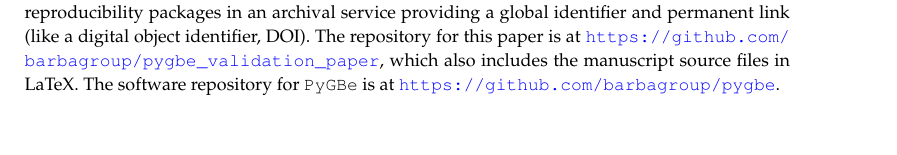
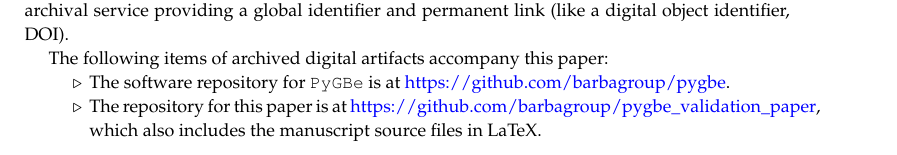
Before and after one commit to barbagroup/pygbe_validation_paper, a LaTeX document (tex/ClementiBarba2020.tex, which reads tex/results.tex): part of page 16 of 18, cut so that both start at the same text. Compiled offline with pdfLaTeX.

Commit message:
add details of Zenodo archives

```diff
--- a/tex/results.tex
+++ b/tex/results.tex
@@ -401,5 +401,11 @@ As in our previous papers, readers can reproduce all the figures in this paper u
 They include Jupyter notebooks with all the plotting code, and also the manually digitized data from the figures in the source articles for our replication cases.
 Barba and Thiruvathukal, 2017 \cite{BarbaThiruvathukal2017}, explain that it is \emph{not enough} to provide these materials in a GitHub repository (the owner of a repository is always able to delete it), and one should deposit the reproducibility packages in an archival service providing a global identifier and permanent link (like a digital object identifier, DOI).
 %[LIST, EXPLAIN, CITE ARCHIVES]
-The repository for this paper is at \url{https://github.com/barbagroup/pygbe_validation_paper}, which also includes the manuscript source files in LaTeX.
-The software repository for \pygbe is at \url{https://github.com/barbagroup/pygbe}.
+
+The following items of archived digital artifacts accompany this paper:
+
+\begin{compactitem}
+
+\item[$\triangleright$] The software repository for \pygbe is at \href{https://github.com/barbagroup/pygbe}{https://github.com/barbagroup/pygbe}.
+
+\item[$\triangleright$] The repository for this paper is at \href{https://github.com/barbagroup/pygbe_validation_paper}{https://github.com/barbagroup/pygbe\_validation\_paper}, which also includes the manuscript source files in LaTeX.
```
Also changed, not shown: tex/ClementiBarba2020.tex (+1 -1 lines), tex/results.tex (14 more changed lines).
